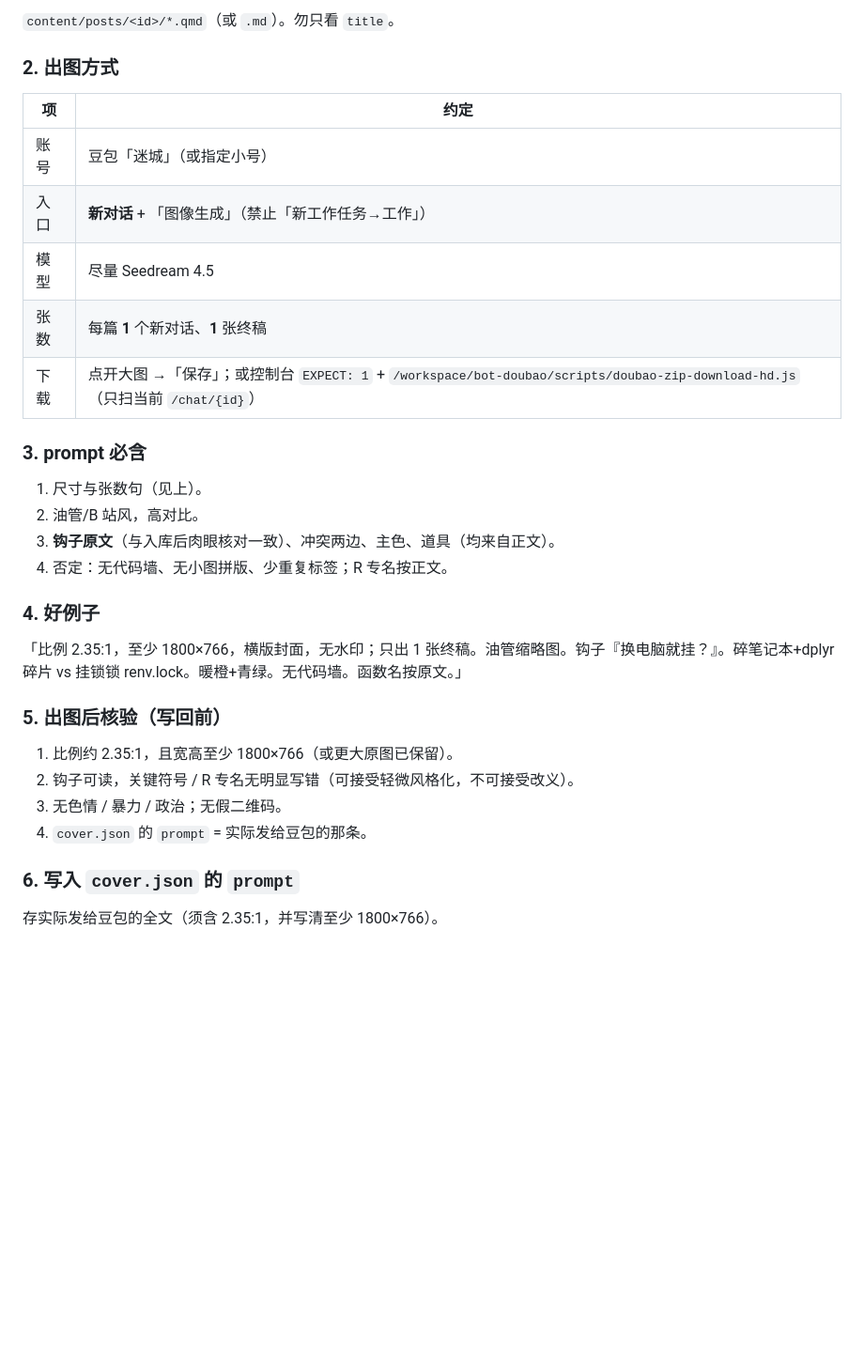
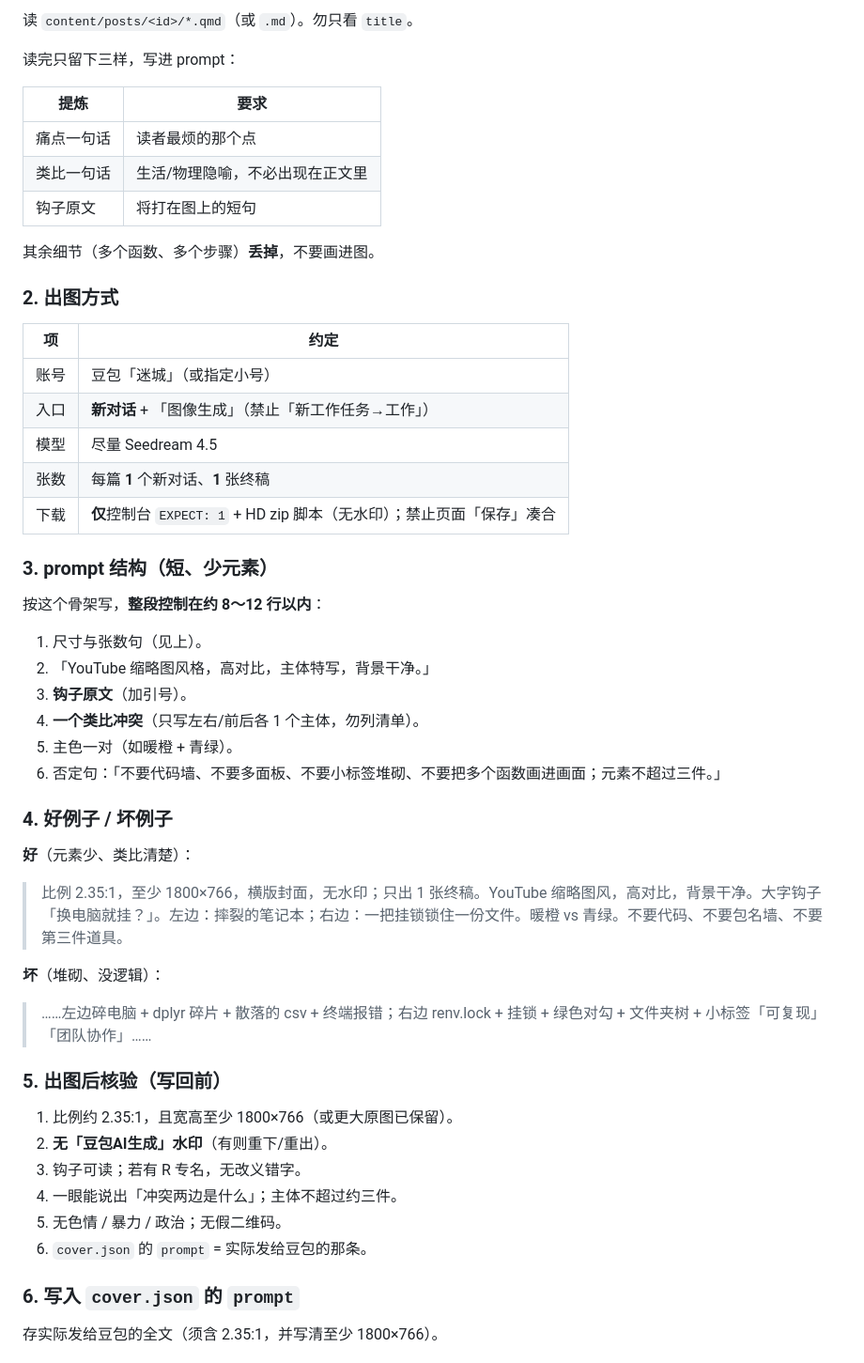
Before and after one commit to shalom-lab/r-post, a Markdown page: cover/rules.md, the part around one of its changes. Shown at 94% size. Drawn GitHub-style; blank space fills up the shorter version.

```diff
--- a/cover/rules.md
+++ b/cover/rules.md
@@ -64,5 +79,15 @@
 
-`content/posts/<id>/*.qmd`（或 `.md`）。勿只看 `title`。
+读 `content/posts/<id>/*.qmd`（或 `.md`）。勿只看 `title`。
+
+读完只留下三样，写进 prompt：
+
+| 提炼 | 要求 |
+|------|------|
+| 痛点一句话 | 读者最烦的那个点 |
+| 类比一句话 | 生活/物理隐喻，不必出现在正文里 |
+| 钩子原文 | 将打在图上的短句 |
+
+其余细节（多个函数、多个步骤）**丢掉**，不要画进图。
 
 ### 2. 出图方式
 
@@ -72,25 +97,37 @@
 | 入口 | **新对话** + 「图像生成」（禁止「新工作任务→工作」） |
 | 模型 | 尽量 Seedream 4.5 |
 | 张数 | 每篇 **1** 个新对话、**1** 张终稿 |
-| 下载 | 点开大图 →「保存」；或控制台 `EXPECT: 1` + `/workspace/bot-doubao/scripts/doubao-zip-download-hd.js`（只扫当前 `/chat/{id}`） |
+| 下载 | **仅**控制台 `EXPECT: 1` + HD zip 脚本（无水印）；禁止页面「保存」凑合 |
 
-### 3. prompt 必含
+### 3. prompt 结构（短、少元素）
+
+按这个骨架写，**整段控制在约 8～12 行以内**：
 
 1. 尺寸与张数句（见上）。
-2. 油管/B 站风，高对比。
-3. **钩子原文**（与入库后肉眼核对一致）、冲突两边、主色、道具（均来自正文）。
-4. 否定：无代码墙、无小图拼版、少重复标签；R 专名按正文。
+2. 「YouTube 缩略图风格，高对比，主体特写，背景干净。」
+3. **钩子原文**（加引号）。
+4. **一个类比冲突**（只写左右/前后各 1 个主体，勿列清单）。
+5. 主色一对（如暖橙 + 青绿）。
+6. 否定句：「不要代码墙、不要多面板、不要小标签堆砌、不要把多个函数画进画面；元素不超过三件。」
 
-### 4. 好例子
+### 4. 好例子 / 坏例子
 
-「比例 2.35:1，至少 1800×766，横版封面，无水印；只出 1 张终稿。油管缩略图。钩子『换电脑就挂？』。碎笔记本+dplyr 碎片 vs 挂锁锁 renv.lock。暖橙+青绿。无代码墙。函数名按原文。」
+**好**（元素少、类比清楚）：
+
+> 比例 2.35:1，至少 1800×766，横版封面，无水印；只出 1 张终稿。YouTube 缩略图风，高对比，背景干净。大字钩子「换电脑就挂？」。左边：摔裂的笔记本；右边：一把挂锁锁住一份文件。暖橙 vs 青绿。不要代码、不要包名墙、不要第三件道具。
+
+**坏**（堆砌、没逻辑）：
+
+> ……左边碎电脑 + dplyr 碎片 + 散落的 csv + 终端报错；右边 renv.lock + 挂锁 + 绿色对勾 + 文件夹树 + 小标签「可复现」「团队协作」……
 
 ### 5. 出图后核验（写回前）
 
 1. 比例约 2.35:1，且宽高至少 1800×766（或更大原图已保留）。
-2. 钩子可读，关键符号 / R 专名无明显写错（可接受轻微风格化，不可接受改义）。
-3. 无色情 / 暴力 / 政治；无假二维码。
-4. `cover.json` 的 `prompt` = 实际发给豆包的那条。
+2. **无「豆包AI生成」水印**（有则重下/重出）。
+3. 钩子可读；若有 R 专名，无改义错字。
+4. 一眼能说出「冲突两边是什么」；主体不超过约三件。
+5. 无色情 / 暴力 / 政治；无假二维码。
+6. `cover.json` 的 `prompt` = 实际发给豆包的那条。
 
 ### 6. 写入 `cover.json` 的 `prompt`
 
```
Also changed, not shown: other parts of cover/rules.md (+29 -14 lines), cover/AGENTS.md (+1 -1 lines).
